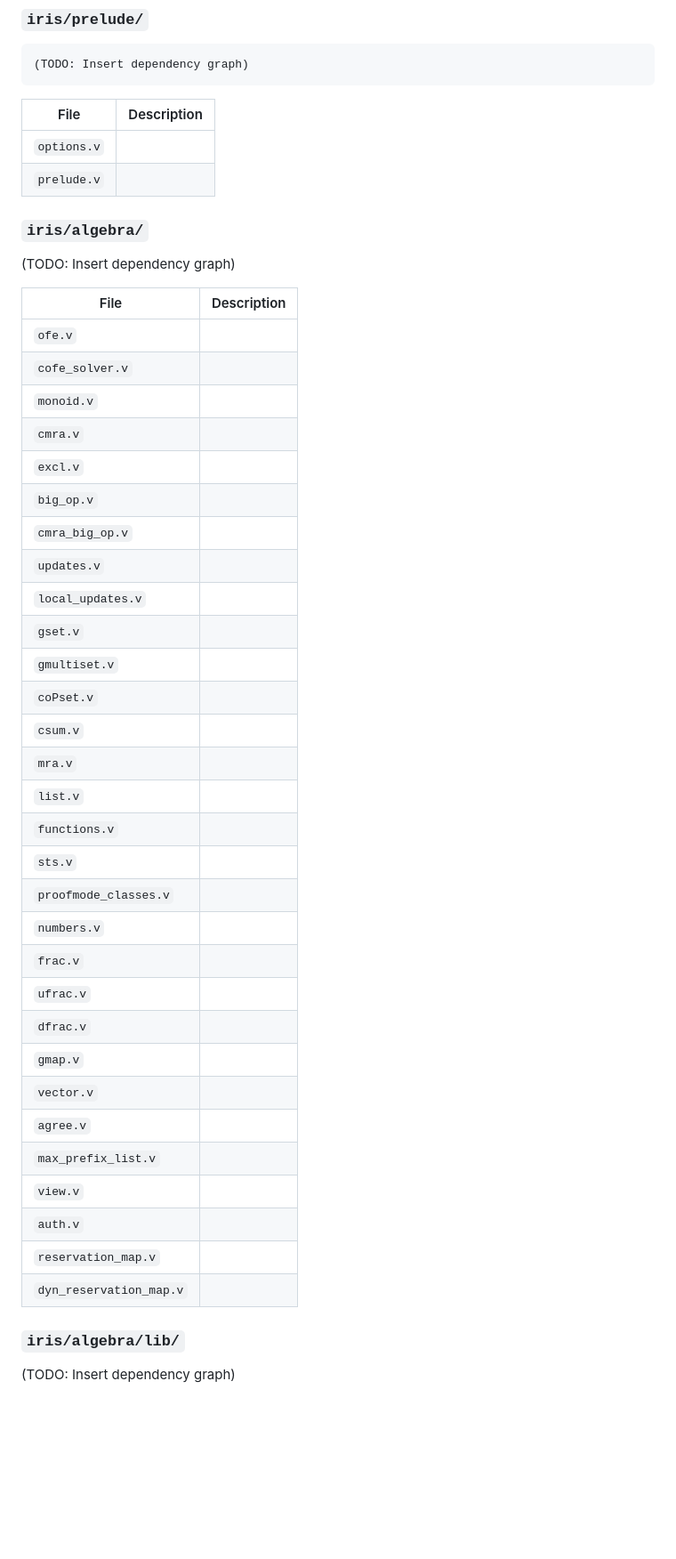
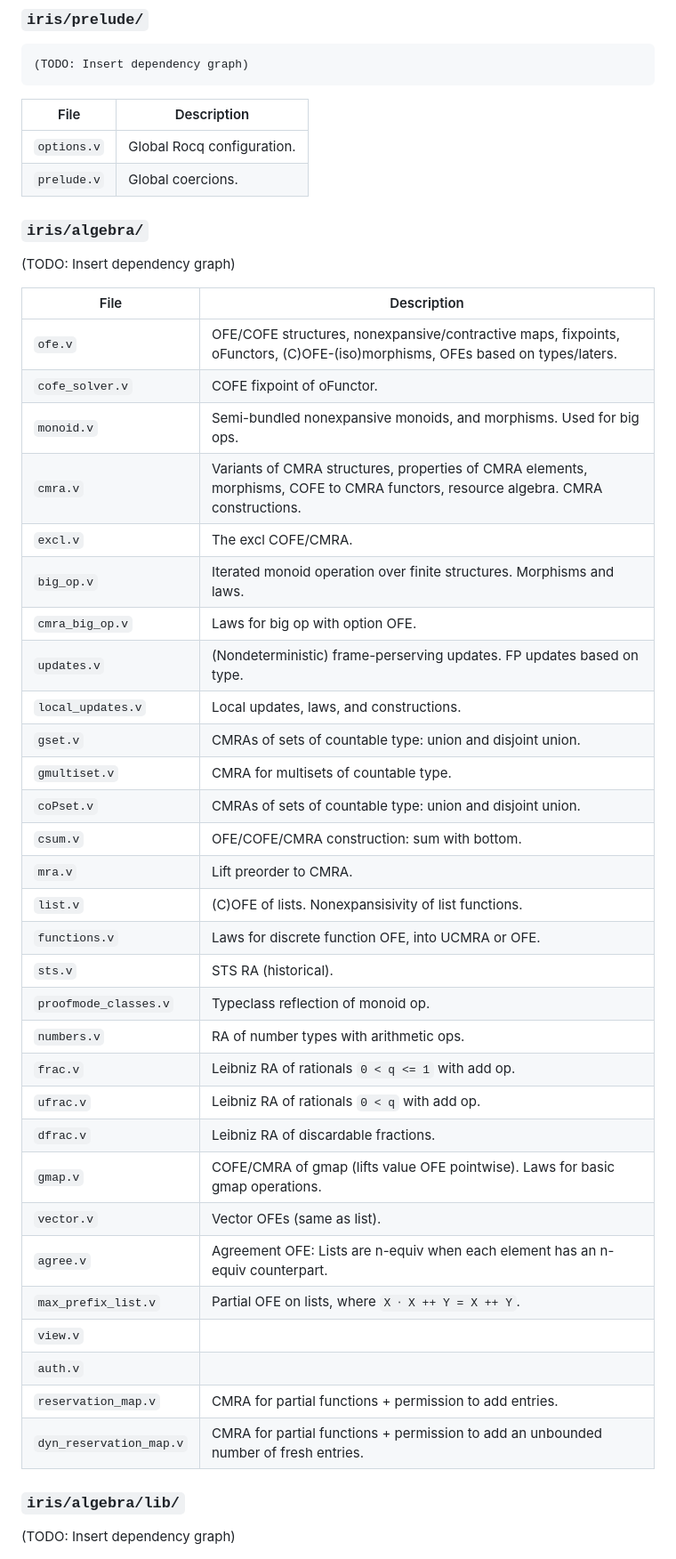
Before and after one commit to markusdemedeiros/markusdemedeiros.github.io, a Markdown page: posts/eileen.md, the part around one of its changes. Shown at 89% size. Drawn GitHub-style; blank space fills up the shorter version.

Commit message:
checkpoint

```diff
--- a/posts/eileen.md
+++ b/posts/eileen.md
@@ -66,48 +66,48 @@ This is far from a complete summary of the Iris development, but I feel that it
 ### ``iris/prelude/``
     (TODO: Insert dependency graph)
 
-| File        | Description |
-|-------------|-------------|
-| `options.v` |             |
-| `prelude.v` |             |
+| File        | Description                |
+|-------------|----------------------------|
+| `options.v` | Global Rocq configuration. |
+| `prelude.v` | Global coercions.          |
 
 
 ### ``iris/algebra/``
 
 (TODO: Insert dependency graph)
 
-| File                    | Description |
-|-------------------------|-------------|
-| `ofe.v`                 |             |
-| `cofe_solver.v`         |             |
-| `monoid.v`              |             |
-| `cmra.v`                |             |
-| `excl.v`                |             |
-| `big_op.v`              |             |
-| `cmra_big_op.v`         |             |
-| `updates.v`             |             |
-| `local_updates.v`       |             |
-| `gset.v`                |             |
-| `gmultiset.v`           |             |
-| `coPset.v`              |             |
-| `csum.v`                |             |
-| `mra.v`                 |             |
-| `list.v`                |             |
-| `functions.v`           |             |
-| `sts.v`                 |             |
-| `proofmode_classes.v`   |             |
-| `numbers.v`             |             |
-| `frac.v`                |             |
-| `ufrac.v`               |             |
-| `dfrac.v`               |             |
-| `gmap.v`                |             |
-| `vector.v`              |             |
-| `agree.v`               |             |
-| `max_prefix_list.v`     |             |
-| `view.v`                |             |
-| `auth.v`                |             |
-| `reservation_map.v`     |             |
-| `dyn_reservation_map.v` |             |
+| File                    | Description                                                                                                                       |
+|-------------------------|-----------------------------------------------------------------------------------------------------------------------------------|
+| `ofe.v`                 | OFE/COFE structures, nonexpansive/contractive maps, fixpoints, oFunctors, (C)OFE-(iso)morphisms, OFEs based on types/laters.      |
+| `cofe_solver.v`         | COFE fixpoint of oFunctor.                                                                                                        |
+| `monoid.v`              | Semi-bundled nonexpansive monoids, and morphisms. Used for big ops.                                                               |
+| `cmra.v`                | Variants of CMRA structures, properties of CMRA elements, morphisms, COFE to CMRA functors, resource algebra. CMRA constructions. |
+| `excl.v`                | The excl COFE/CMRA.                                                                                                               |
+| `big_op.v`              | Iterated monoid operation over finite structures. Morphisms and laws.                                                             |
+| `cmra_big_op.v`         | Laws for big op with option OFE.                                                                                                  |
+| `updates.v`             | (Nondeterministic) frame-perserving updates. FP updates based on type.                                                            |
+| `local_updates.v`       | Local updates, laws, and constructions.                                                                                           |
+| `gset.v`                | CMRAs of sets of countable type: union and disjoint union.                                                                        |
+| `gmultiset.v`           | CMRA for multisets of countable type.                                                                                             |
+| `coPset.v`              | CMRAs of sets of countable type: union and disjoint union.                                                                        |
+| `csum.v`                | OFE/COFE/CMRA construction: sum with bottom.                                                                                      |
+| `mra.v`                 | Lift preorder to CMRA.                                                                                                            |
+| `list.v`                | (C)OFE of lists. Nonexpansisivity of list functions.                                                                              |
+| `functions.v`           | Laws for discrete function OFE, into UCMRA or OFE.                                                                                |
+| `sts.v`                 | STS RA (historical).                                                                                                              |
+| `proofmode_classes.v`   | Typeclass reflection of monoid op.                                                                                                |
+| `numbers.v`             | RA of number types with arithmetic ops.                                                                                           |
+| `frac.v`                | Leibniz RA of rationals `0 < q <= 1` with add op.                                                                                 |
+| `ufrac.v`               | Leibniz RA of rationals `0 < q` with add op.                                                                                      |
+| `dfrac.v`               | Leibniz RA of discardable fractions.                                                                                              |
+| `gmap.v`                | COFE/CMRA of gmap (lifts value OFE pointwise). Laws for basic gmap operations.                                                    |
+| `vector.v`              | Vector OFEs (same as list).                                                                                                       |
+| `agree.v`               | Agreement OFE: Lists are n-equiv when each element has an n-equiv counterpart.                                                    |
+| `max_prefix_list.v`     | Partial OFE on lists, where `X ⋅ X ++ Y = X ++ Y`.                                                                                |
+| `view.v`                |                                                                                                                                   |
+| `auth.v`                |                                                                                                                                   |
+| `reservation_map.v`     | CMRA for partial functions + permission to add entries.                                                                           |
+| `dyn_reservation_map.v` | CMRA for partial functions + permission to add an unbounded number of fresh entries.                                              |
 
 
 ### ``iris/algebra/lib/``
```
Also changed, not shown: other parts of posts/eileen.md (+11 -11 lines).
